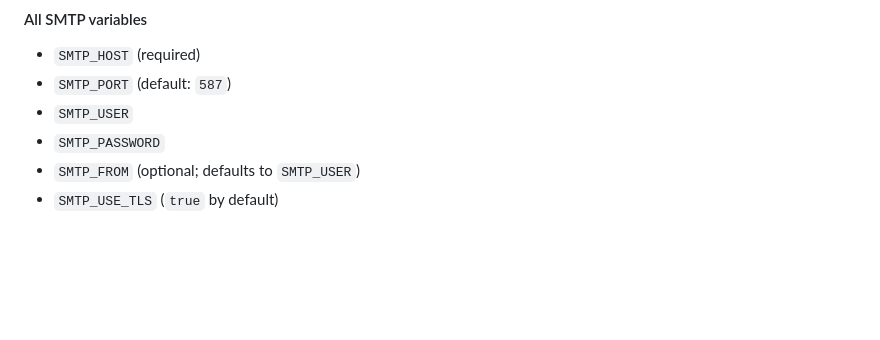
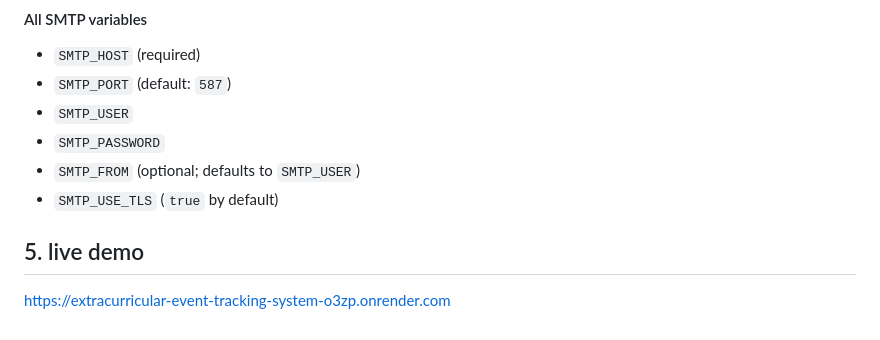
Before and after one commit to Gargi1-15/Extracurricular-Event-Tracking-System, a Markdown page: README.md, the part around the change. Drawn GitHub-style; blank space fills up the shorter version.

Commit message:
Include live demo section in README
Add live demo link to README

```diff
--- a/README.md
+++ b/README.md
@@ -122,3 +122,7 @@ Use the 16-character app password (not your normal Gmail password).
 - `SMTP_PASSWORD`
 - `SMTP_FROM` (optional; defaults to `SMTP_USER`)
 - `SMTP_USE_TLS` (`true` by default)
+
+## 5. live demo
+
+https://extracurricular-event-tracking-system-o3zp.onrender.com
```
